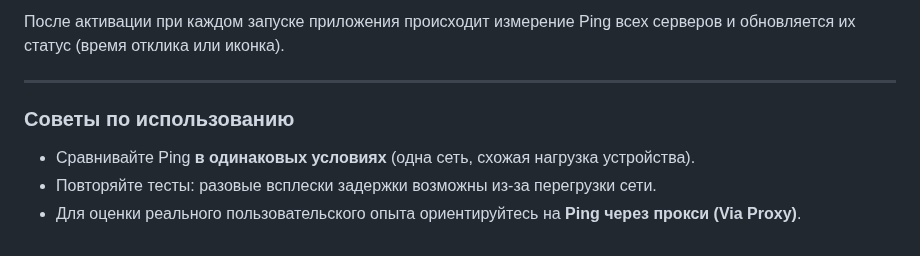
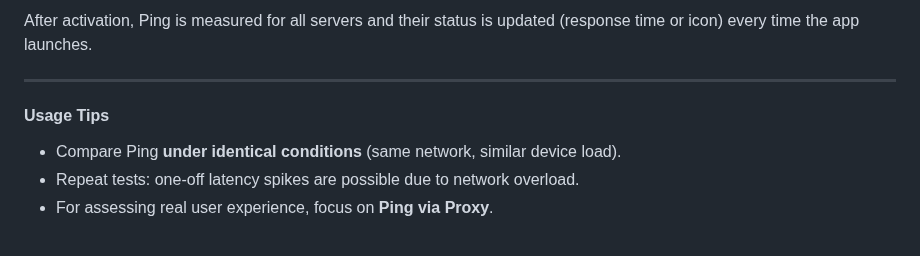
Before and after one commit to HappDev/happ_su, a Markdown page: faq/ping.md, the part around one of its changes. Drawn GitHub-style.

```diff
--- a/faq/ping.md
+++ b/faq/ping.md
@@ -112,10 +112,10 @@
 
-После активации при каждом запуске приложения происходит измерение Ping всех серверов и обновляется их статус (время отклика или иконка).
+After activation, Ping is measured for all servers and their status is updated (response time or icon) every time the app launches.
 
 ***
 
-### Советы по использованию
+#### Usage Tips
 
-* Сравнивайте Ping **в одинаковых условиях** (одна сеть, схожая нагрузка устройства).
-* Повторяйте тесты: разовые всплески задержки возможны из-за перегрузки сети.
-* Для оценки реального пользовательского опыта ориентируйтесь на **Ping через прокси (Via Proxy)**.
+* Compare Ping **under identical conditions** (same network, similar device load).
+* Repeat tests: one-off latency spikes are possible due to network overload.
+* For assessing real user experience, focus on **Ping via Proxy**.
```
Also changed, not shown: other parts of faq/ping.md (+61 -61 lines), SUMMARY.md (+1 -0 lines), .gitbook/assets/0001-min.png (added), .gitbook/assets/0002-min.png (added), .gitbook/assets/0003-min (1).png (added), .gitbook/assets/0003-min.png (added), .gitbook/assets/0004-min (1).png (added), .gitbook/assets/0004-min.png (added).
